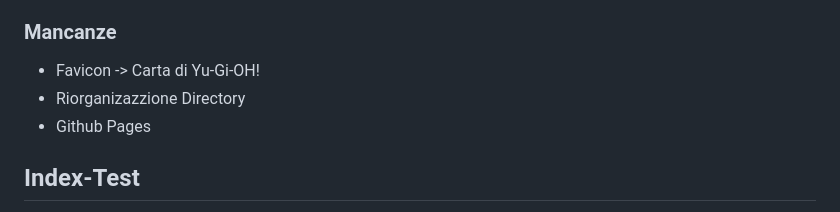
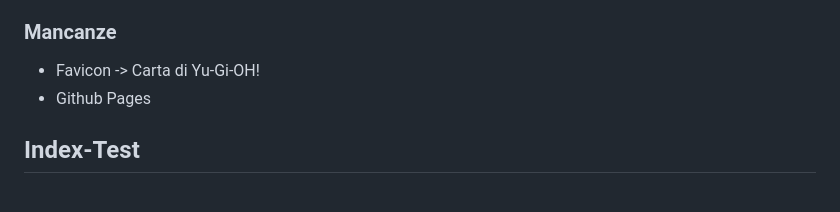
Before and after one commit to mauromarzocca/ProfileCard, a Markdown page: README.md, the part around the change. Drawn GitHub-style.

```diff
--- a/README.md
+++ b/README.md
@@ -10,7 +10,6 @@ Card aggiornata e perfettamente funzionante con tutti i miei profili.
 ### Mancanze
 
 - Favicon -> Carta di Yu-Gi-OH!
-- Riorganizazzione Directory
 - Github Pages
 ## Index-Test
 
```
Also changed, not shown: bg.png (added), 8 other files.
